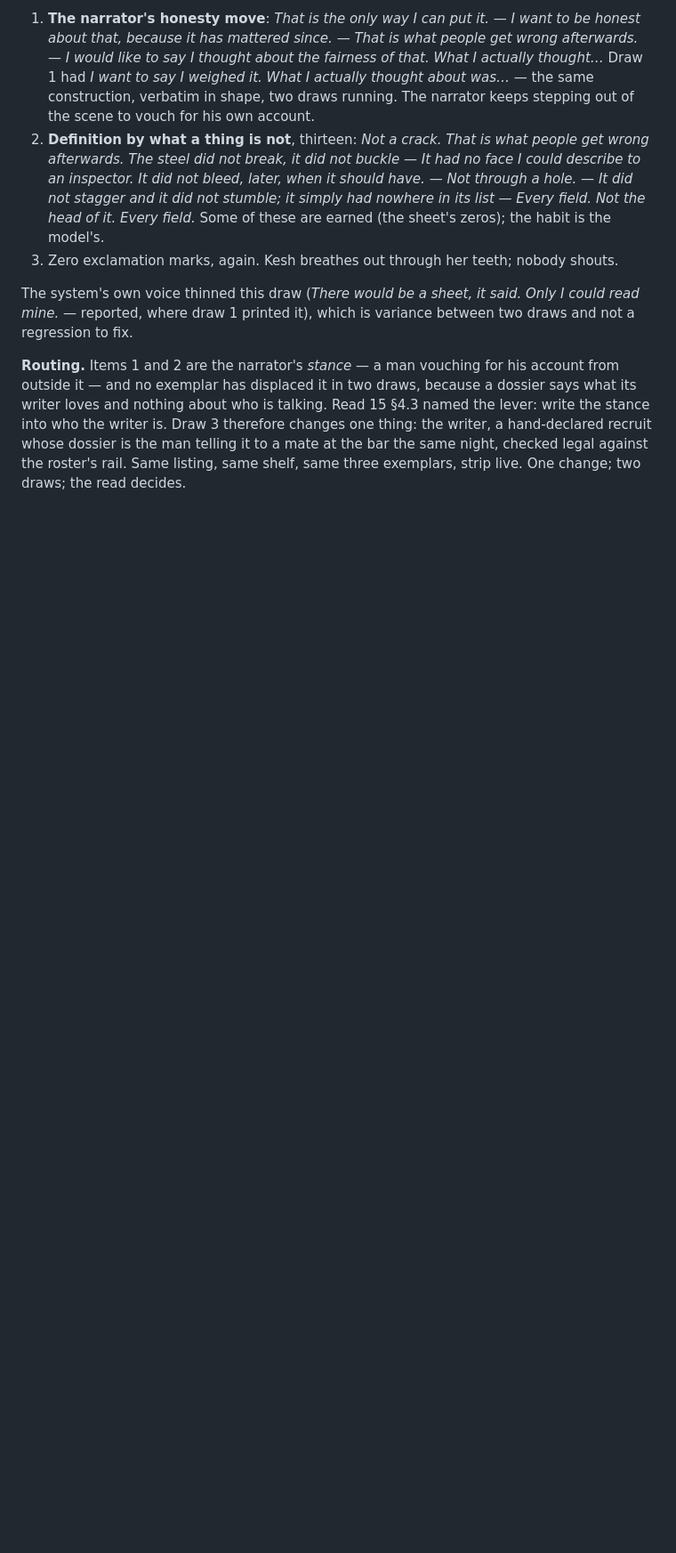
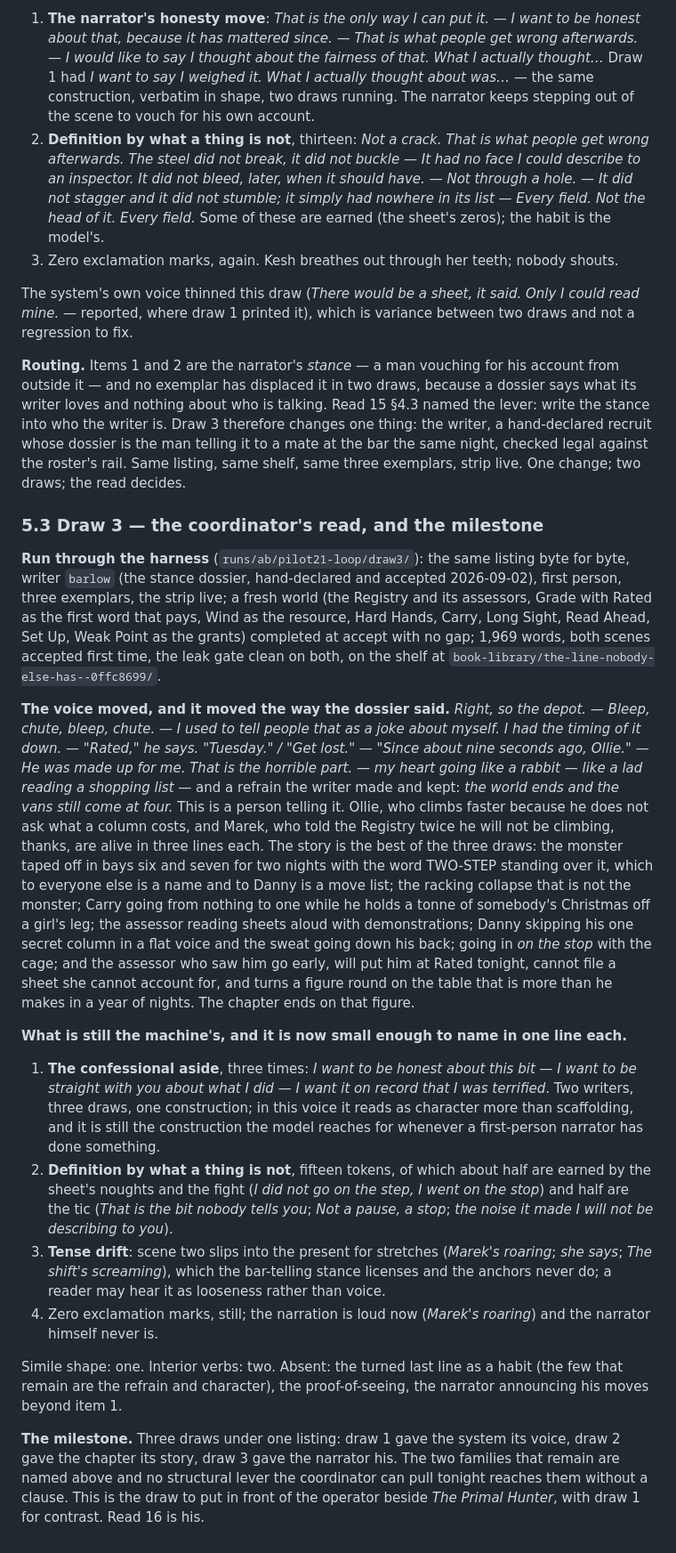
Before and after one commit to skulitom/LitHarness, a Markdown page: plan/serial-pilot-21.md, the part around the change. Shown at 89% size. GitHub-like rendering; blank space fills up the shorter version.

Commit message:
Record draw 3's read: the narrator's voice moved with the stance dossier; two families remain; the milestone goes to the operator
Co-Authored-By: Claude Fable 5.1 <noreply@anthropic.com>

```diff
--- a/plan/serial-pilot-21.md
+++ b/plan/serial-pilot-21.md
@@ -223,3 +223,57 @@ into who the writer is. Draw 3 therefore changes one thing: the writer, a hand-d
 recruit whose dossier is the man telling it to a mate at the bar the same night, checked legal
 against the roster's rail. Same listing, same shelf, same three exemplars, strip live. One
 change; two draws; the read decides.
+
+### 5.3 Draw 3 — the coordinator's read, and the milestone
+
+**Run through the harness** (`runs/ab/pilot21-loop/draw3/`): the same listing byte for byte,
+writer `barlow` (the stance dossier, hand-declared and accepted 2026-09-02), first person,
+three exemplars, the strip live; a fresh world (the Registry and its assessors, Grade with
+Rated as the first word that pays, Wind as the resource, Hard Hands, Carry, Long Sight, Read
+Ahead, Set Up, Weak Point as the grants) completed at accept with no gap; 1,969 words, both
+scenes accepted first time, the leak gate clean on both, on the shelf at
+`book-library/the-line-nobody-else-has--0ffc8699/`.
+
+**The voice moved, and it moved the way the dossier said.** *Right, so the depot.* — *Bleep,
+chute, bleep, chute.* — *I used to tell people that as a joke about myself. I had the timing of
+it down.* — *"Rated," he says. "Tuesday." / "Get lost."* — *"Since about nine seconds ago,
+Ollie."* — *He was made up for me. That is the horrible part.* — *my heart going like a rabbit*
+— *like a lad reading a shopping list* — and a refrain the writer made and kept: *the world
+ends and the vans still come at four.* This is a person telling it. Ollie, who climbs faster
+because he does not ask what a column costs, and Marek, who told the Registry twice he will
+not be climbing, thanks, are alive in three lines each. The story is the best of the three
+draws: the monster taped off in bays six and seven for two nights with the word TWO-STEP
+standing over it, which to everyone else is a name and to Danny is a move list; the racking
+collapse that is not the monster; Carry going from nothing to one while he holds a tonne of
+somebody's Christmas off a girl's leg; the assessor reading sheets aloud with demonstrations;
+Danny skipping his one secret column in a flat voice and the sweat going down his back; going
+in *on the stop* with the cage; and the assessor who saw him go early, will put him at Rated
+tonight, cannot file a sheet she cannot account for, and turns a figure round on the table
+that is more than he makes in a year of nights. The chapter ends on that figure.
+
+**What is still the machine's, and it is now small enough to name in one line each.**
+
+1. **The confessional aside**, three times: *I want to be honest about this bit* — *I want to
+   be straight with you about what I did* — *I want it on record that I was terrified*. Two
+   writers, three draws, one construction; in this voice it reads as character more than
+   scaffolding, and it is still the construction the model reaches for whenever a first-person
+   narrator has done something.
+2. **Definition by what a thing is not**, fifteen tokens, of which about half are earned by the
+   sheet's noughts and the fight (*I did not go on the step, I went on the stop*) and half are
+   the tic (*That is the bit nobody tells you*; *Not a pause, a stop*; *the noise it made I will
+   not be describing to you*).
+3. **Tense drift**: scene two slips into the present for stretches (*Marek's roaring*; *she
+   says*; *The shift's screaming*), which the bar-telling stance licenses and the anchors never
+   do; a reader may hear it as looseness rather than voice.
+4. Zero exclamation marks, still; the narration is loud now (*Marek's roaring*) and the
+   narrator himself never is.
+
+Simile shape: one. Interior verbs: two. Absent: the turned last line as a habit (the few that
+remain are the refrain and character), the proof-of-seeing, the narrator announcing his moves
+beyond item 1.
+
+**The milestone.** Three draws under one listing: draw 1 gave the system its voice, draw 2
+gave the chapter its story, draw 3 gave the narrator his. The two families that remain are
+named above and no structural lever the coordinator can pull tonight reaches them without a
+clause. This is the draw to put in front of the operator beside *The Primal Hunter*, with draw
+1 for contrast. Read 16 is his.
```
